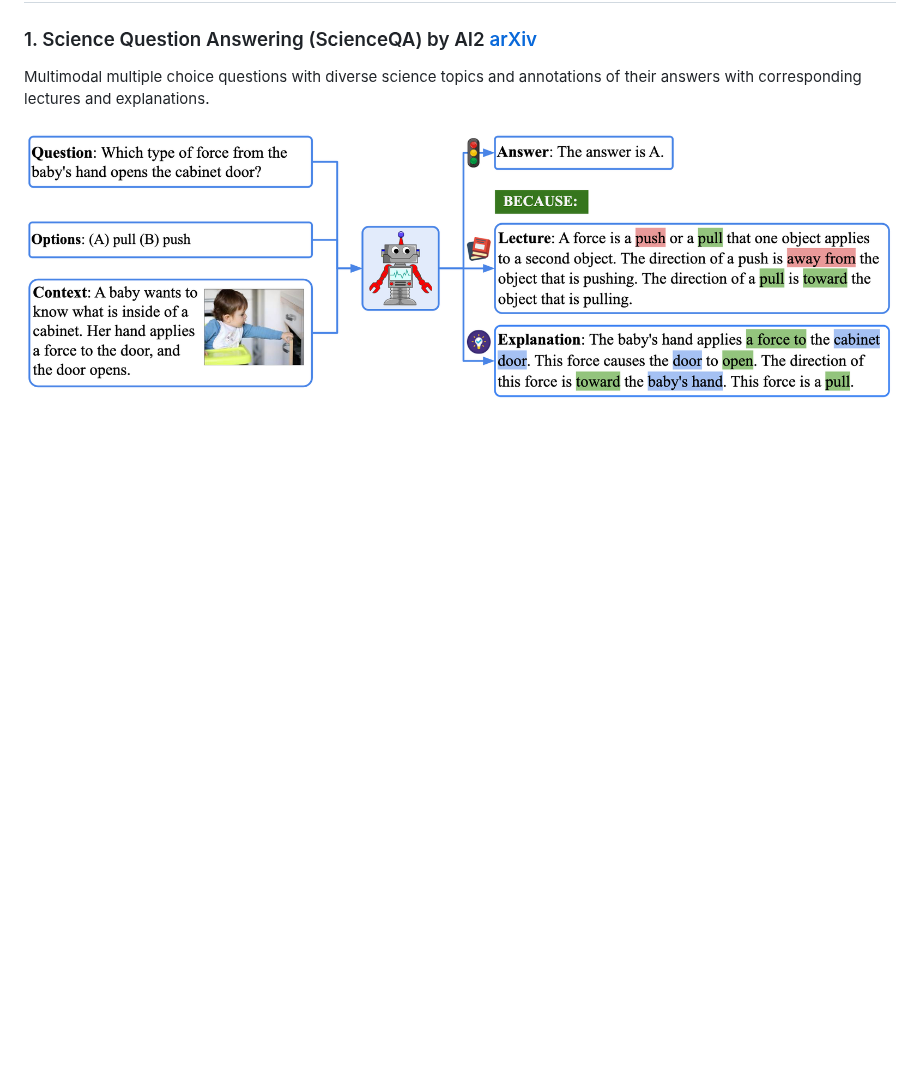
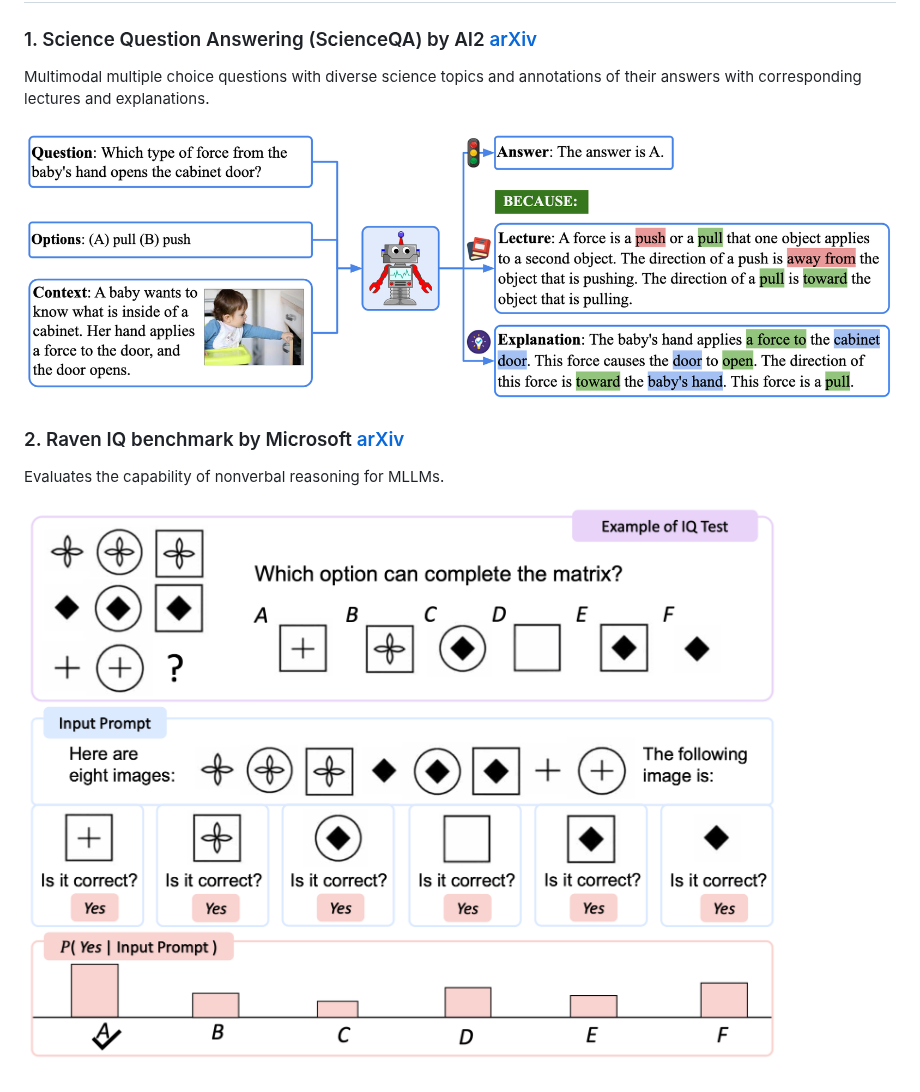
Before and after one commit to ahmdtaha/conference_notes, a Markdown page: VLM.md, the part around the change. Drawn GitHub-style; pictures changed too: imgs/ravenIQ_microsoft.png (added); blank space fills up the shorter version.

```diff
--- a/VLM.md
+++ b/VLM.md
@@ -61,3 +61,9 @@ Multimodal multiple choice questions with diverse science topics and annotations
 
 
 ![](./imgs/science_ai2.png)
+
+### 2. Raven IQ benchmark by Microsoft [arXiv](https://arxiv.org/abs/2302.14045)
+
+Evaluates the capability of nonverbal reasoning for MLLMs.
+
+![](./imgs/ravenIQ_microsoft.png)
```
Also changed, not shown: LLM.md (+7 -0 lines), imgs/openbookqa_ai2.png (renamed from imgs/Screenshot 2025-08-21 at 2.02.21 AM.png), imgs/pile_eleutheraI.png (added).
